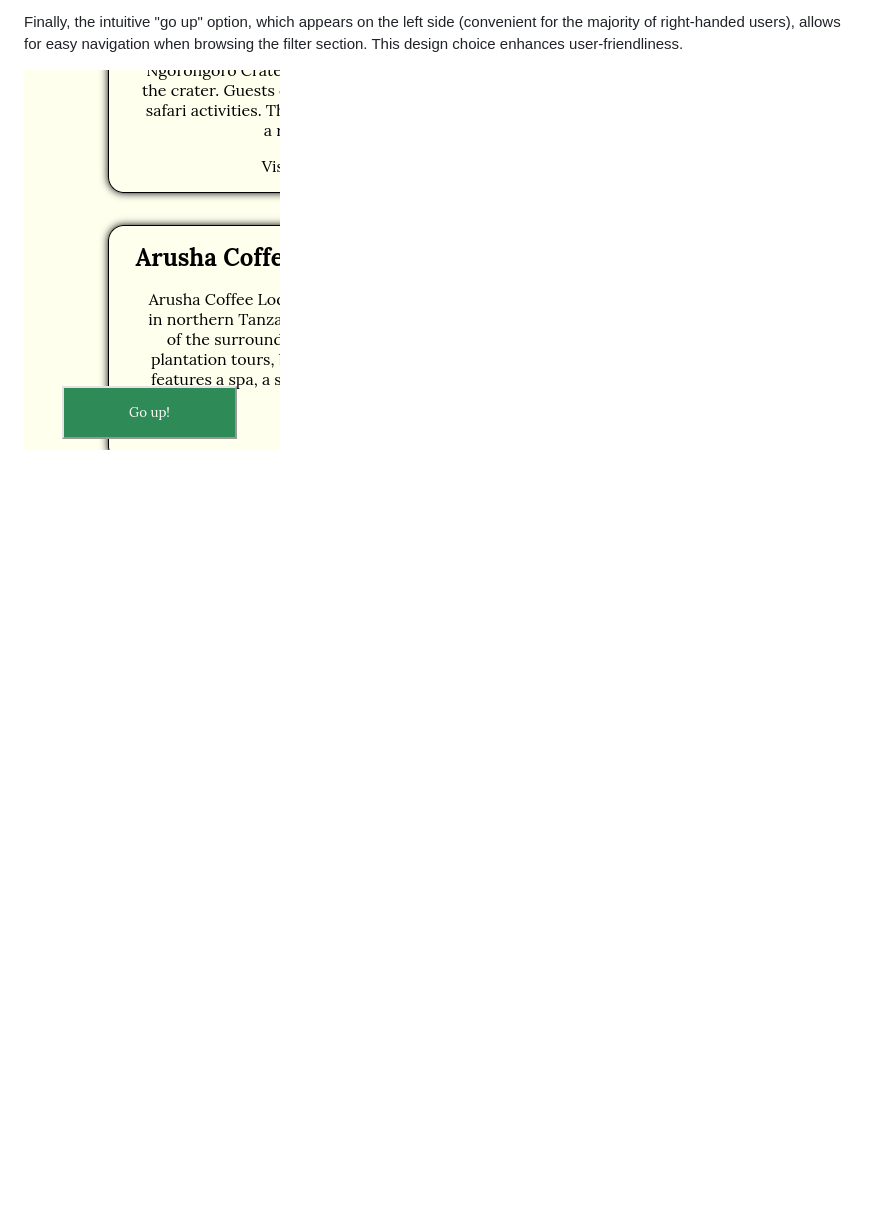
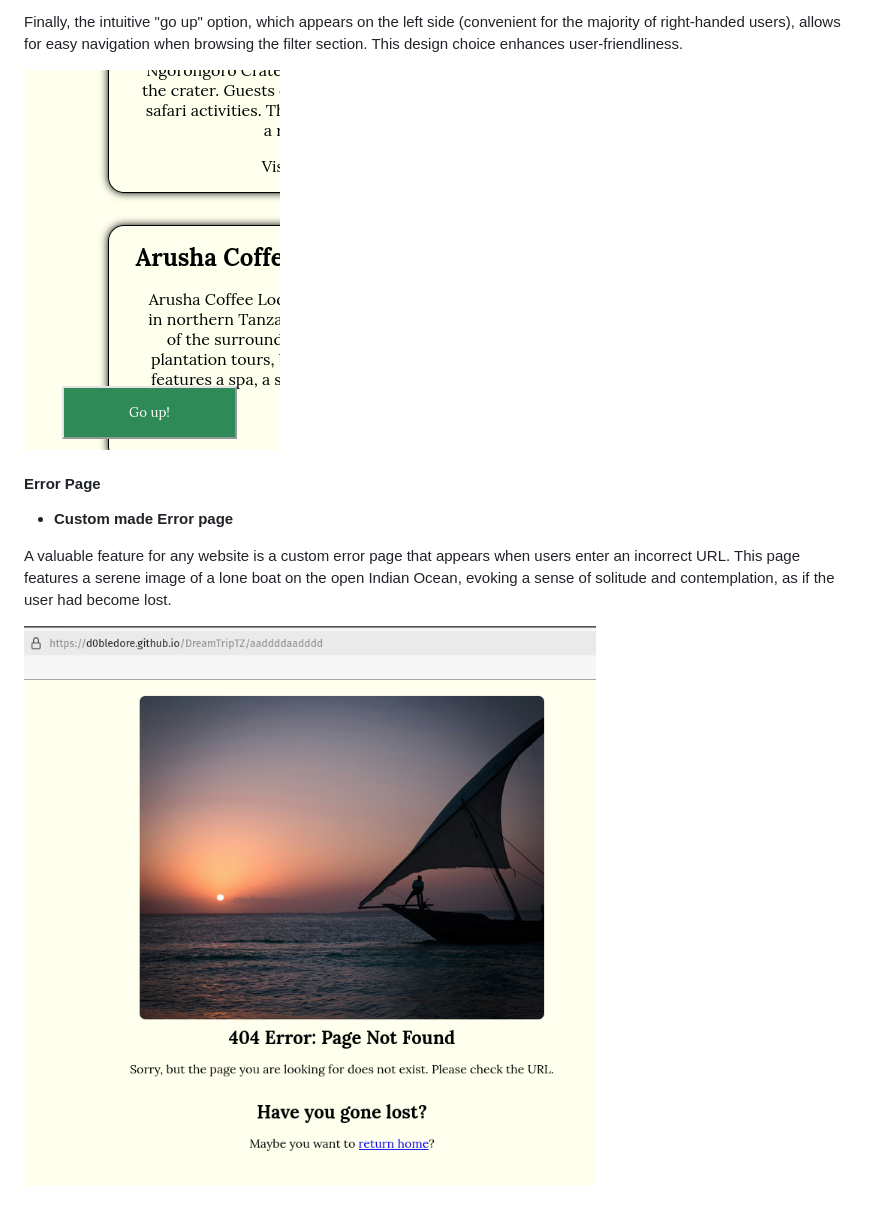
Before and after one commit to Code-Institute-Submissions/DreamTripTZ, a Markdown page: README.md, the part around the change. GitHub-like rendering; pictures changed too: documentation/features/error-page.png (added); blank space fills up the shorter version.

Commit message:
Add Error page feature and screenshot to documentation

```diff
--- a/README.md
+++ b/README.md
@@ -133,3 +133,11 @@ The logo also functions as a home button, offering users a quick way to return t
 Finally, the intuitive "go up" option, which appears on the left side (convenient for the majority of right-handed users), allows for easy navigation when browsing the filter section. This design choice enhances user-friendliness.
 
 ![screenshot](documentation/features/go-up.png)
+
+#### Error Page
+
+- **Custom made Error page**
+
+A valuable feature for any website is a custom error page that appears when users enter an incorrect URL. This page features a serene image of a lone boat on the open Indian Ocean, evoking a sense of solitude and contemplation, as if the user had become lost.
+
+![screenshot](documentation/features/error-page.png)
```
